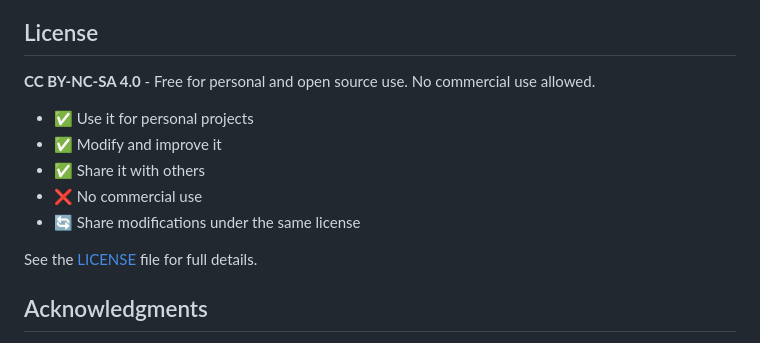
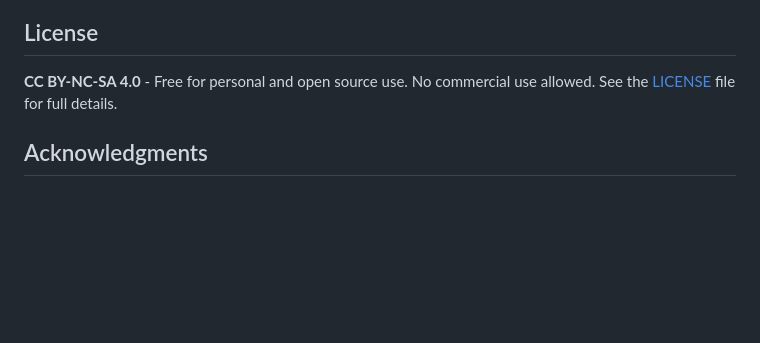
Before and after one commit to psalias2006/gpu-hot, a Markdown page: README.md, the part around the change. Rendered like a GitHub page; blank space fills up the shorter version.

```diff
--- a/README.md
+++ b/README.md
@@ -195,13 +195,6 @@ Contributions are welcome! Please feel free to submit a Pull Request.
 ## License
 
 **CC BY-NC-SA 4.0** - Free for personal and open source use. No commercial use allowed.
-
-- ✅ Use it for personal projects
-- ✅ Modify and improve it
-- ✅ Share it with others
-- ❌ No commercial use
-- 🔄 Share modifications under the same license
-
 See the [LICENSE](LICENSE) file for full details.
 
 ## Acknowledgments
```
